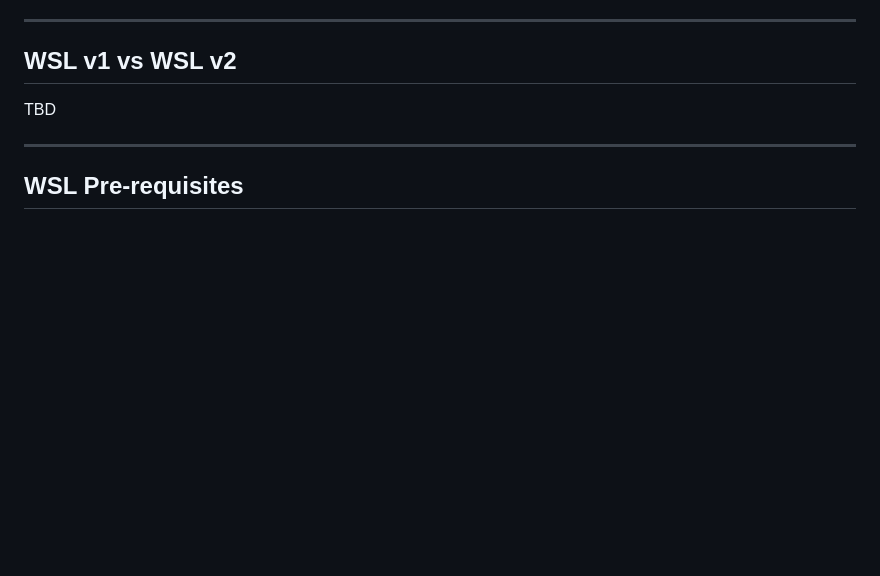
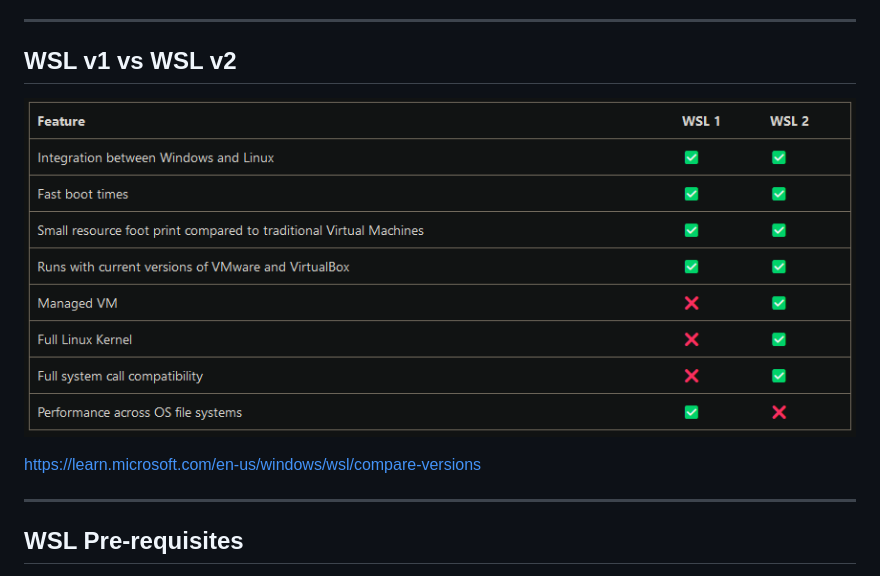
Before and after one commit to dbafromthecold/wsldeepdive, a Markdown page: slides.md, the part around the change printed below. GitHub-like rendering; pictures changed too: images/wsl1_vs_wsl2.png (added); blank space fills up the shorter version.

Commit message:
updated slides

```diff
--- a/slides.md
+++ b/slides.md
@@ -44,7 +44,12 @@ TBD
 
 ## WSL v1 vs WSL v2
 <!-- .slide: style="text-align: left;"> -->
-TBD
+
+<p align="center">
+  <img src="images/wsl1_vs_wsl2.png" />
+</p>
+
+https://learn.microsoft.com/en-us/windows/wsl/compare-versions
 
 ---
 
```
Also changed, not shown: other parts of slides.md (+1 -0 lines).
